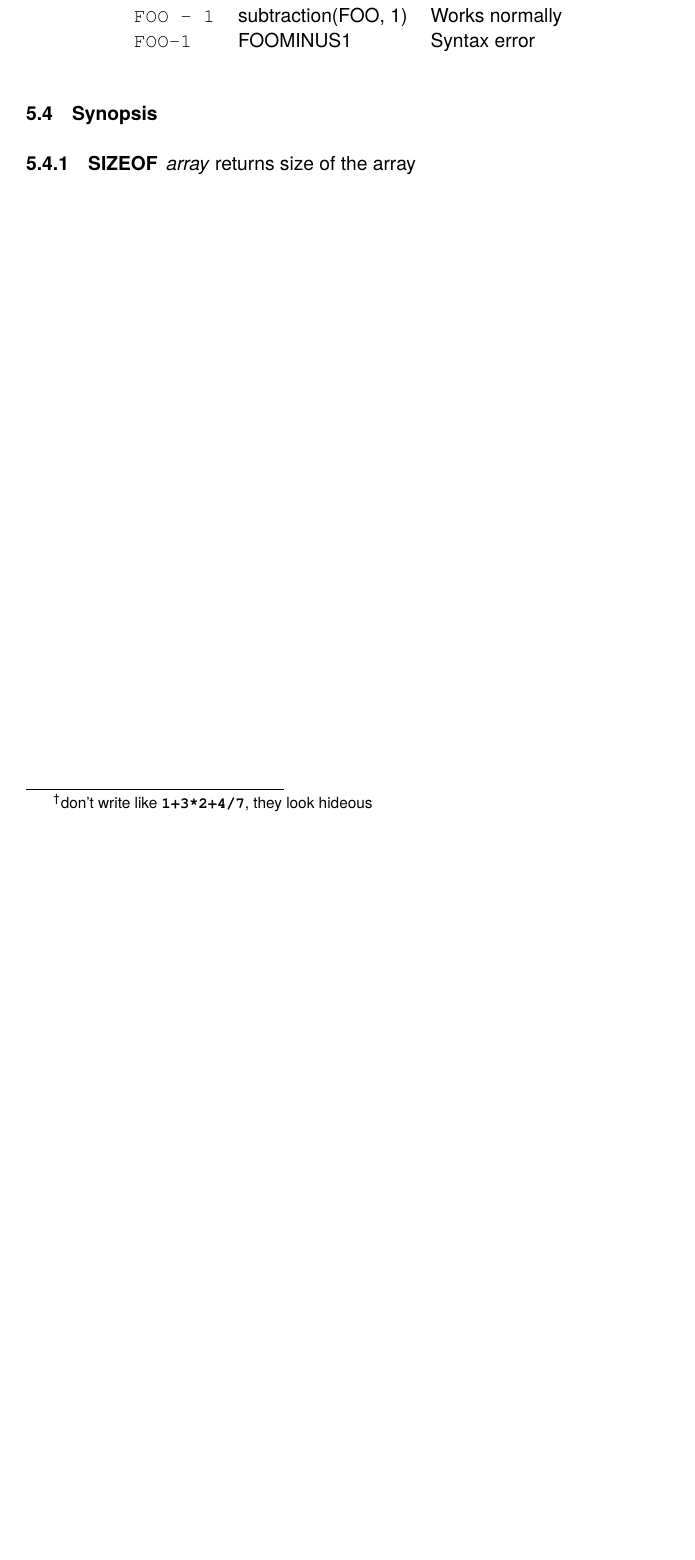
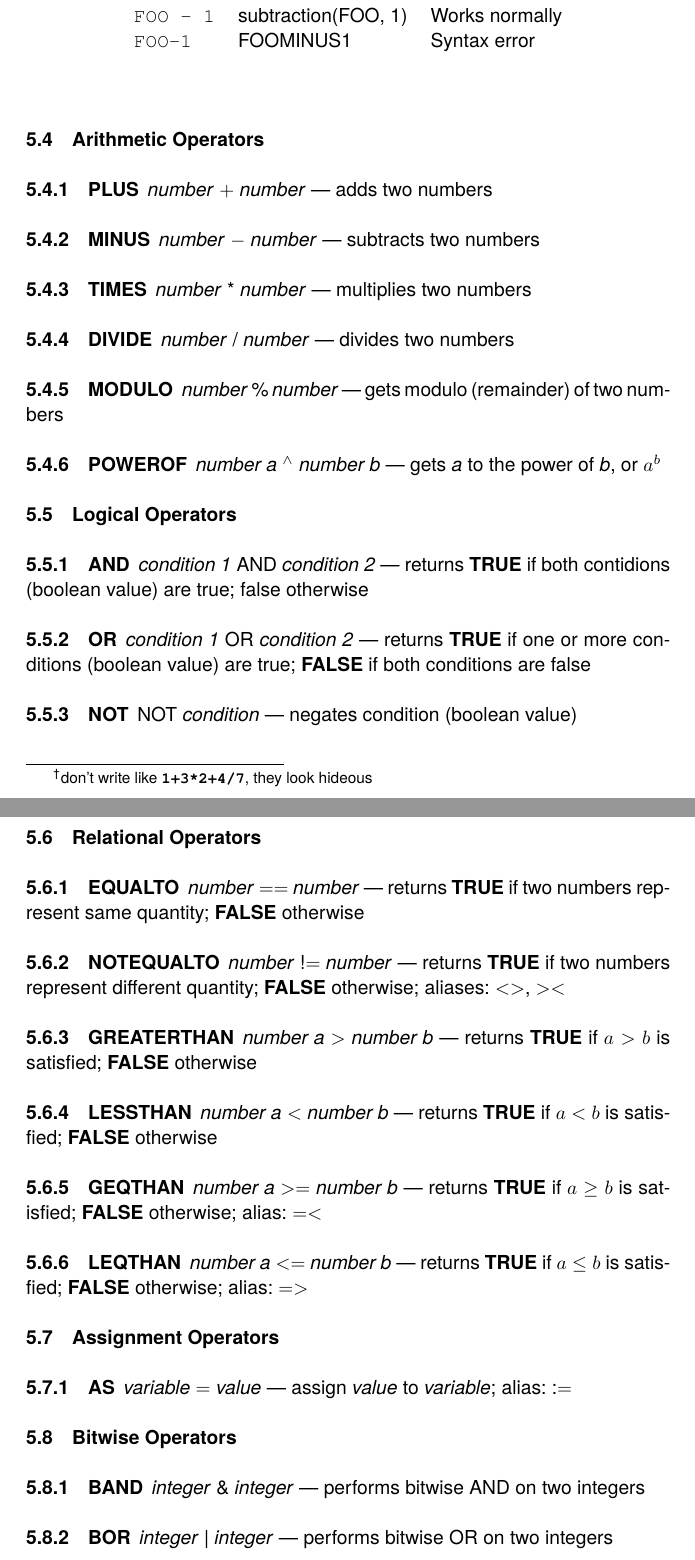
Before and after one commit to curioustorvald/terran-basic-lua, a LaTeX book (doc/TBASMAN.tex, which reads doc/operators.tex): part of page 11 of 18 before the commit and two parts of pages 11 and 12 of 20 after it, the two joined at a grey line, cut so that both start at the same text, the shorter picture padded with empty space. Compiled offline with XeLaTeX.

Commit message:
documentation on operators

```diff
--- a/doc/operators.tex
+++ b/doc/operators.tex
@@ -43,6 +43,41 @@ Because of the way the language is desingned\footnote{don't write like \monobf{1
 	\mono{FOO-1} & FOOMINUS1 & Syntax error
 \end{tabularx}
 
-\section{Synopsis}
 
-\subsection{SIZEOF} \emph{array} returns size of the array
+\section{Arithmetic Operators}
+
+\subsection{PLUS} \emph{number} $+$ \emph{number} --- adds two numbers
+\subsection{MINUS} \emph{number} $-$ \emph{number} --- subtracts two numbers
+\subsection{TIMES} \emph{number} * \emph{number} --- multiplies two numbers
+\subsection{DIVIDE} \emph{number} / \emph{number} --- divides two numbers
+\subsection{MODULO} \emph{number} \% \emph{number} --- gets modulo (remainder) of two numbers
+\subsection{POWEROF} \emph{number a} $^\wedge$ \emph{number b} --- gets \emph{a} to the power of \emph{b}, or $a ^b$
+
+
+\section{Logical Operators}
+
+\subsection{AND} \emph{condition 1} AND \emph{condition 2} --- returns \textbf{TRUE} if both contidions (boolean value) are true; false otherwise
+\subsection{OR} \emph{condition 1} OR \emph{condition 2} --- returns \textbf{TRUE} if one or more conditions (boolean value) are true; \textbf{FALSE} if both conditions are false
+\subsection{NOT} NOT \emph{condition} --- negates condition (boolean value)
+
+
+\section{Relational Operators}
+
+\subsection{EQUALTO} \emph{number} $=$$=$ \emph{number} --- returns \textbf{TRUE} if two numbers represent same quantity; \textbf{FALSE} otherwise
+\subsection{NOTEQUALTO} \emph{number} !$=$ \emph{number} --- returns \textbf{TRUE} if two numbers represent different quantity; \textbf{FALSE} otherwise; aliases: $<$$>$, $>$$<$
+\subsection{GREATERTHAN} \emph{number a} $>$ \emph{number b} --- returns \textbf{TRUE} if $a > b$ is satisfied; \textbf{FALSE} otherwise
+\subsection{LESSTHAN} \emph{number a} $<$ \emph{number b} --- returns \textbf{TRUE} if $a < b$ is satisfied; \textbf{FALSE} otherwise
+\subsection{GEQTHAN} \emph{number a} $>$$=$ \emph{number b} --- returns \textbf{TRUE} if $a \geq b$ is satisfied; \textbf{FALSE} otherwise; alias: $=$$<$
+\subsection{LEQTHAN} \emph{number a} $<$$=$ \emph{number b} --- returns \textbf{TRUE} if $a \leq b$ is satisfied; \textbf{FALSE} otherwise; alias: $=$$>$
+
+
+\section{Assignment Operators}
+
+\subsection{AS} \emph{variable} $=$ \emph{value} --- assign \emph{value} to \emph{variable}; alias: :$=$
+
+
+\section{Bitwise Operators}
+
+\subsection{BAND} \emph{integer} \& \emph{integer} --- performs bitwise AND on two integers
+\subsection{BOR} \emph{integer} | \emph{integer} --- performs bitwise OR on two integers
+\subsection{BNOT} ! \emph{integer} --- performs bitwise NOT on integer
@@ -48,0 +90 @@ Because of the way the language is desingned\footnote{don't write like \monobf{1
+\section{Miscellaneous Operators}
```
Also changed, not shown: doc/concepts.tex (+1 -1 lines), doc/TBASMAN.pdf, doc/operators.tex (12 more changed lines).
